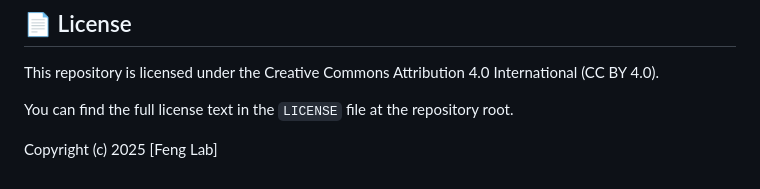
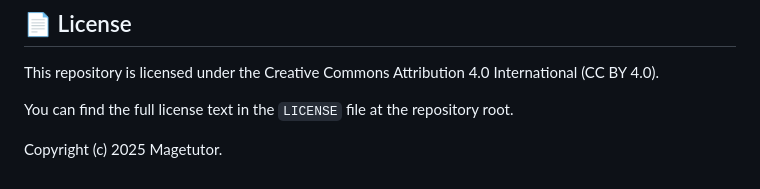
Before and after one commit to Magetutor/Microbiome-shock-in-spinal-cord-injury, a Markdown page: README.md, the part around the change. Rendered like a GitHub page.

```diff
--- a/README.md
+++ b/README.md
@@ -102,4 +102,4 @@ This repository is licensed under the Creative Commons Attribution 4.0 Internati
 
 You can find the full license text in the `LICENSE` file at the repository root.
 
-Copyright (c) 2025 [Feng Lab]
+Copyright (c) 2025 Magetutor.
```
